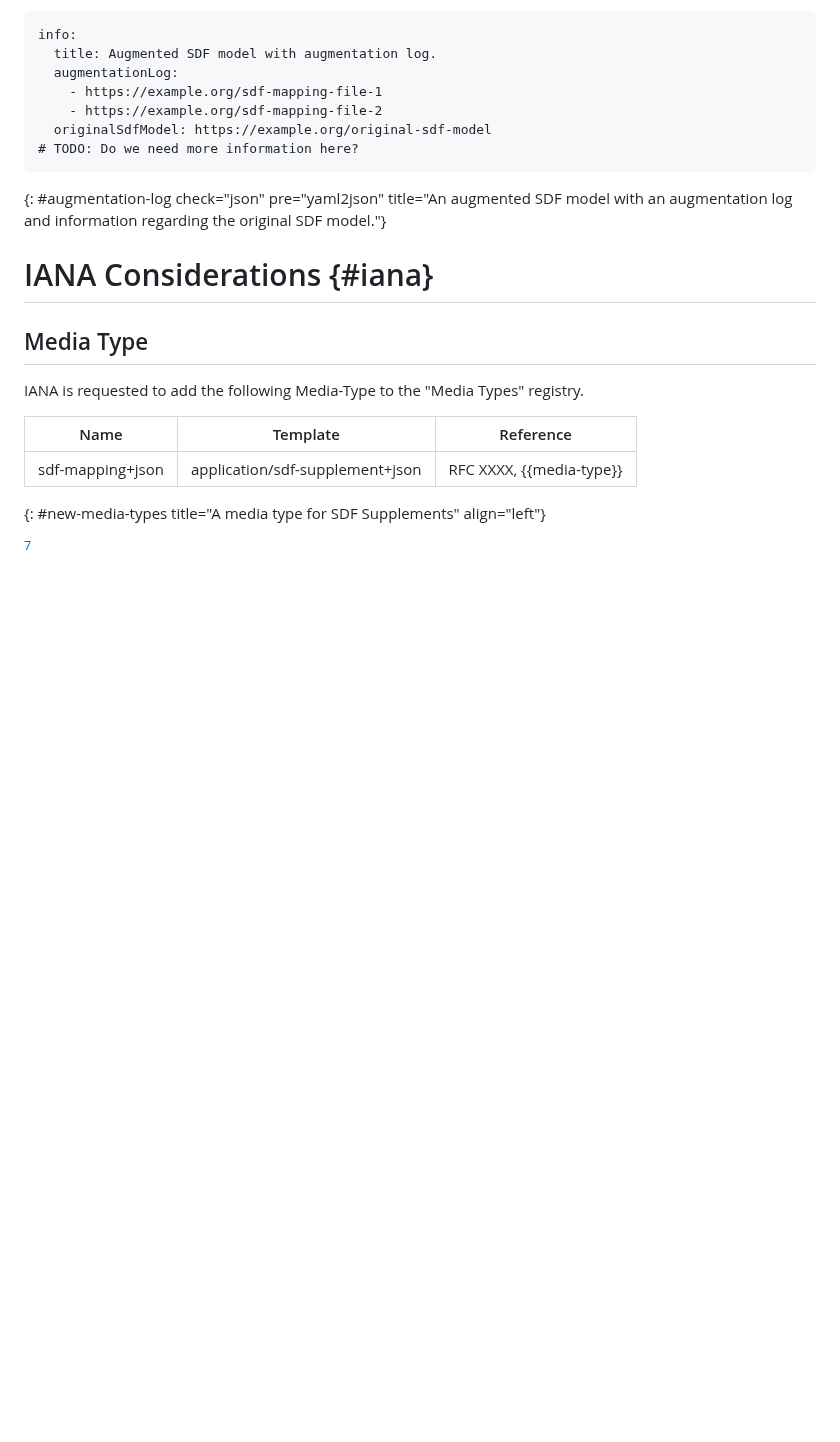
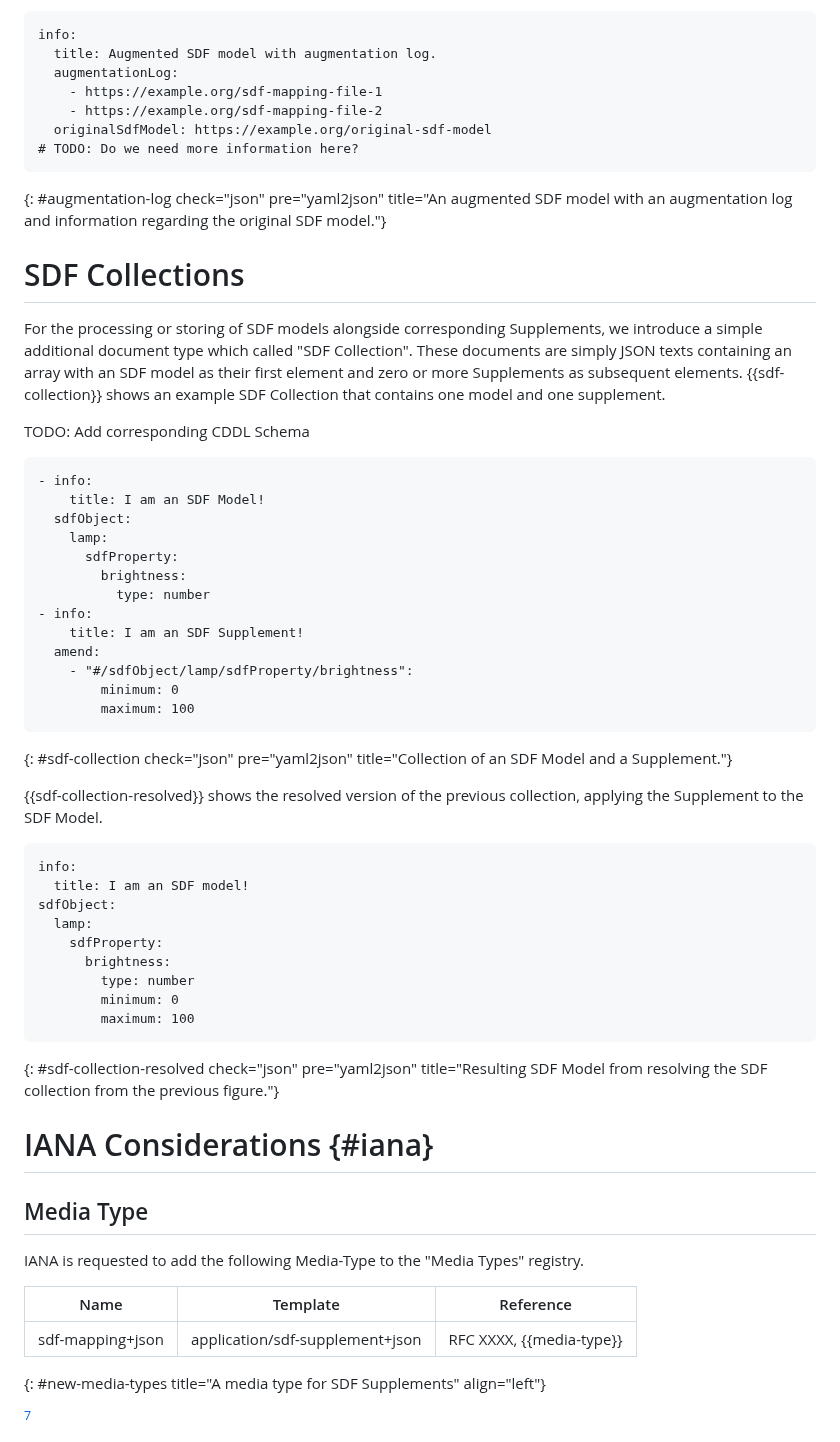
Before and after one commit to cabo/sdf-mapping, a Markdown page: draft-ietf-asdf-sdf-mapping.md, the part around the change. Rendered like a GitHub page; blank space fills up the shorter version.

Commit message:
Add initial SDF Collections approach

```diff
--- a/draft-ietf-asdf-sdf-mapping.md
+++ b/draft-ietf-asdf-sdf-mapping.md
@@ -417,6 +417,46 @@ info:
     file using the "`‑`" pointer syntax may be a good receptacle for
     receiving information about multiple augmentations.)
 
+# SDF Collections
+
+For the processing or storing of SDF models alongside corresponding Supplements, we introduce a simple additional document type which called "SDF Collection".
+These documents are simply JSON texts containing an array with an SDF model as their first element and zero or more Supplements as subsequent elements.
+{{sdf-collection}} shows an example SDF Collection that contains one model and one supplement.
+
+TODO: Add corresponding CDDL Schema
+
+~~~ sdf
+- info:
+    title: I am an SDF Model!
+  sdfObject:
+    lamp:
+      sdfProperty:
+        brightness:
+          type: number
+- info:
+    title: I am an SDF Supplement!
+  amend:
+    - "#/sdfObject/lamp/sdfProperty/brightness":
+        minimum: 0
+        maximum: 100
+~~~
+{: #sdf-collection check="json" pre="yaml2json" title="Collection of an SDF Model and a Supplement."}
+
+{{sdf-collection-resolved}} shows the resolved version of the previous collection, applying the Supplement to the SDF Model.
+
+~~~ sdf
+info:
+  title: I am an SDF model!
+sdfObject:
+  lamp:
+    sdfProperty:
+      brightness:
+        type: number
+        minimum: 0
+        maximum: 100
+~~~
+{: #sdf-collection-resolved check="json" pre="yaml2json" title="Resulting SDF Model from resolving the SDF collection from the previous figure."}
+
 IANA Considerations {#iana}
 ===================
 
```
